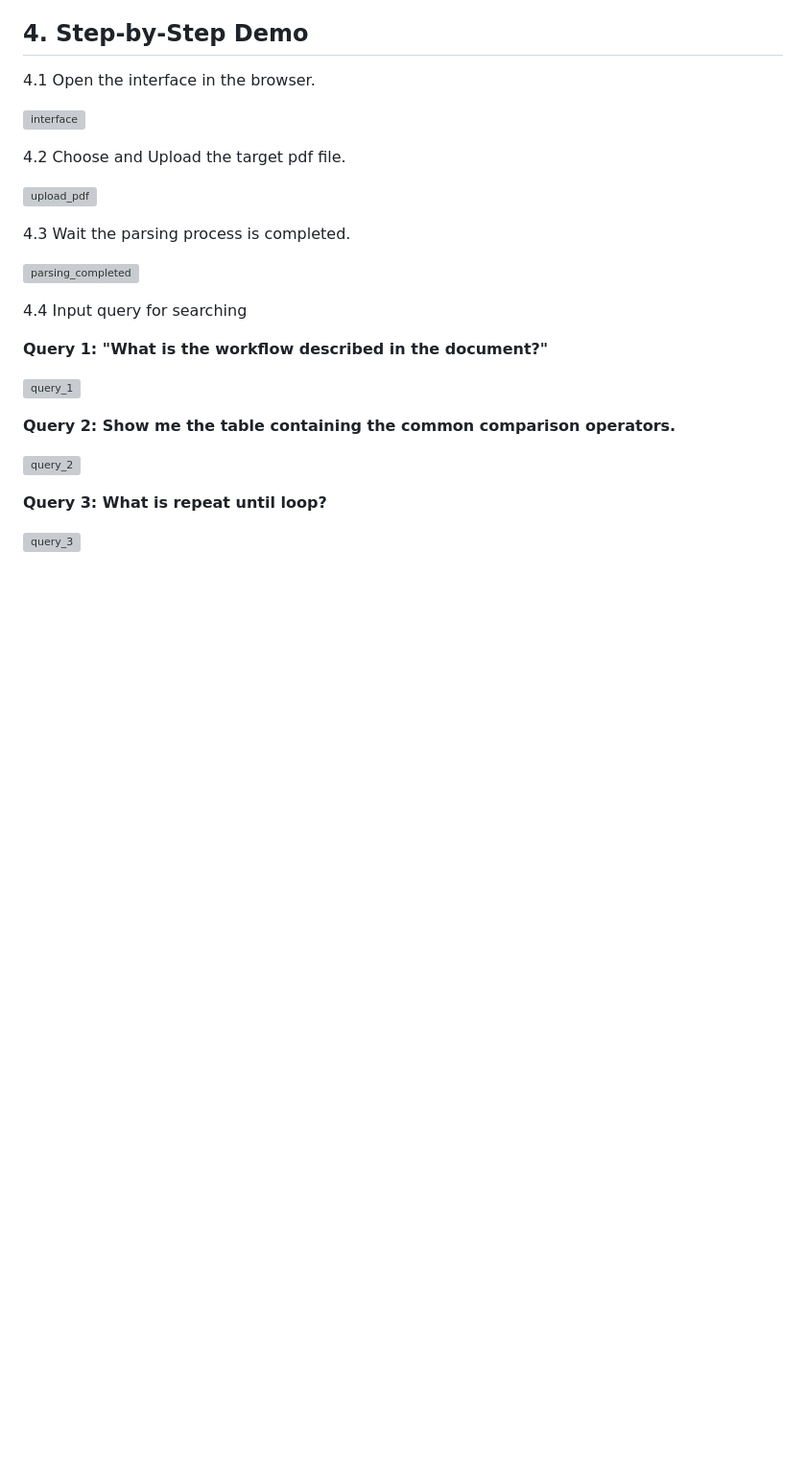
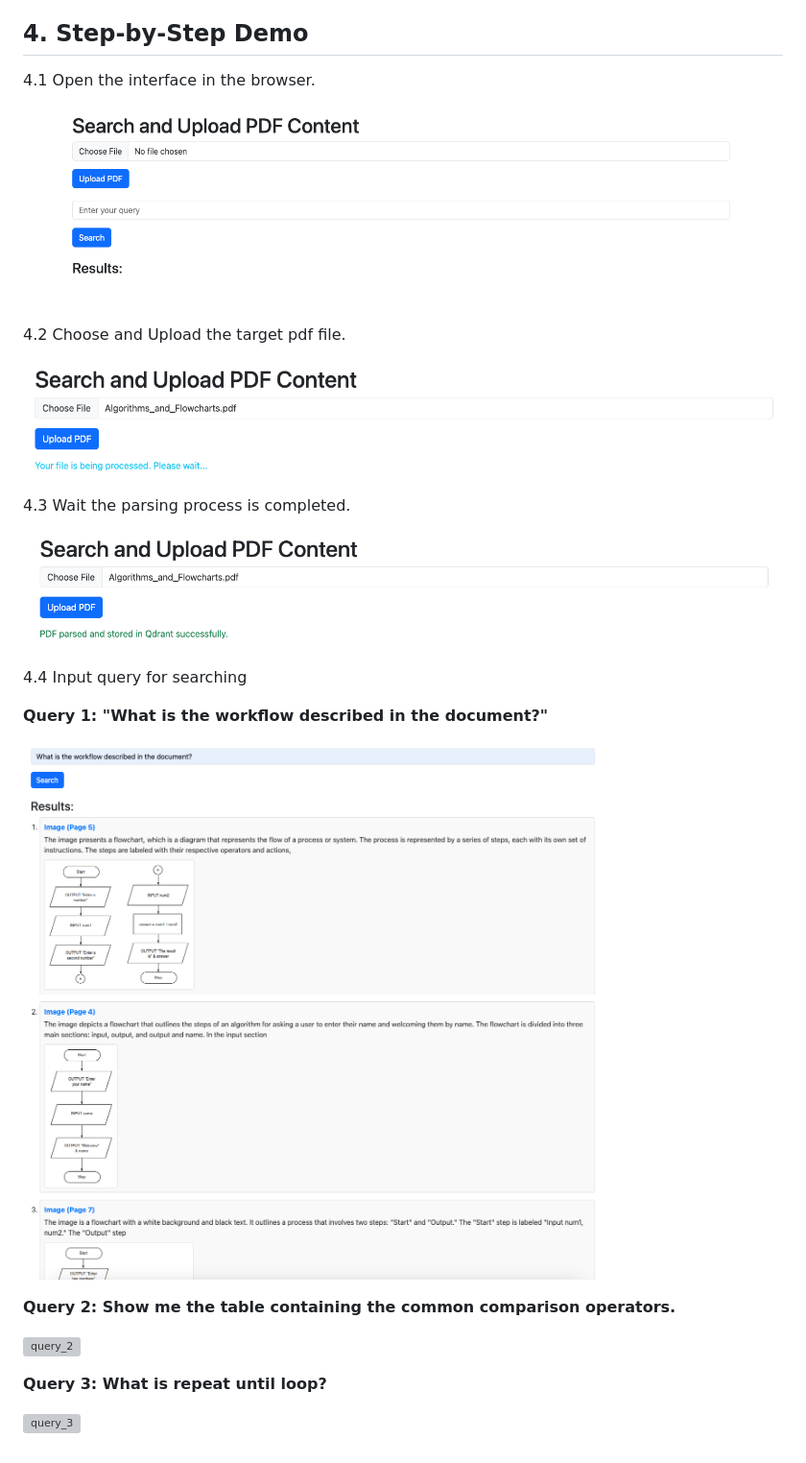
Before and after one commit to hyan5/Extract-and-Store-Metadata-from-PDFs-Using-Qdrant, a Markdown page: README.md, the part around the change. Shown at 96% size. GitHub-like rendering; blank space fills up the shorter version; grey boxes are pictures that could not be loaded.

```diff
--- a/README.md
+++ b/README.md
@@ -83,21 +83,21 @@ User can input query for retrieving relevant content from the PDF. The user quer
 
 4.1 Open the interface in the browser.
 
-![interface](/Users/haaao/Desktop/oa_pdf/assets/interface.png)
+![interface](assets/interface.png)
 
 4.2 Choose and Upload the target pdf file.
 
-![upload_pdf](/Users/haaao/Desktop/oa_pdf/assets/upload_pdf.png)
+![upload_pdf](assets/upload_pdf.png)
 
 4.3 Wait the parsing process is completed.
 
-![parsing_completed](/Users/haaao/Desktop/oa_pdf/assets/parsing_completed.png)
+![parsing_completed](assets/parsing_completed.png)
 
 4.4 Input query for searching
 
 **Query 1: "What is the workflow described in the document?"**
 
-![query_1](/Users/haaao/Desktop/oa_pdf/assets/query_1.png)
+![query_1](assets/query_1.png)
 
 **Query 2: Show me the table containing the common comparison operators.**
 
```
